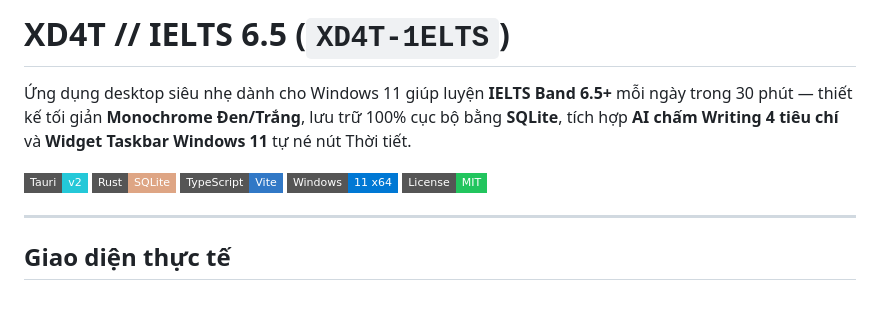
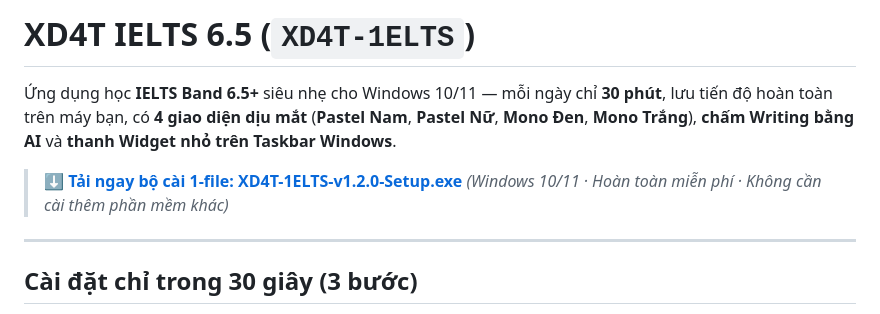
Before and after one commit to xd4t/XD4T-1ELTS, a Markdown page: README.md, the part around one of its changes. Rendered like a GitHub page; badges without logos.

```diff
--- a/README.md
+++ b/README.md
@@ -1,14 +1,10 @@
-# XD4T // IELTS 6.5 (`XD4T-1ELTS`)
+# XD4T IELTS 6.5 (`XD4T-1ELTS`)
 
-Ứng dụng desktop siêu nhẹ dành cho Windows 11 giúp luyện **IELTS Band 6.5+** mỗi ngày trong 30 phút — thiết kế tối giản **Monochrome Đen/Trắng**, lưu trữ 100% cục bộ bằng **SQLite**, tích hợp **AI chấm Writing 4 tiêu chí** và **Widget Taskbar Windows 11** tự né nút Thời tiết.
+Ứng dụng học **IELTS Band 6.5+** siêu nhẹ cho Windows 10/11 — mỗi ngày chỉ **30 phút**, lưu tiến độ hoàn toàn trên máy bạn, có **4 giao diện dịu mắt** (**Pastel Nam**, **Pastel Nữ**, **Mono Đen**, **Mono Trắng**), **chấm Writing bằng AI** và **thanh Widget nhỏ trên Taskbar Windows**.
 
-![Tauri v2](https://img.shields.io/badge/Tauri-v2-24C8D8?style=flat-square&logo=tauri&logoColor=white)
-![Rust](https://img.shields.io/badge/Rust-SQLite-DEA584?style=flat-square&logo=rust&logoColor=black)
-![TypeScript](https://img.shields.io/badge/TypeScript-Vite-3178C6?style=flat-square&logo=typescript&logoColor=white)
-![Windows 11](https://img.shields.io/badge/Windows-11%20x64-0078D4?style=flat-square&logo=windows&logoColor=white)
-![License: MIT](https://img.shields.io/badge/License-MIT-22c55e?style=flat-square)
+> **[⬇️ Tải ngay bộ cài 1-file: XD4T-1ELTS-v1.2.0-Setup.exe](../../releases/latest/download/XD4T-1ELTS-v1.2.0-Setup.exe)** *(Windows 10/11 · Hoàn toàn miễn phí · Không cần cài thêm phần mềm khác)*
 
 ---
 
-## Giao diện thực tế
+## Cài đặt chỉ trong 30 giây (3 bước)
 
```
Also changed, not shown: other parts of README.md (+76 -89 lines), docs/screenshots/01-welcome-pastel-male.png (added), docs/screenshots/02-dashboard-pastel-male.png (added), docs/screenshots/03-dashboard-pastel-female.png (added), docs/screenshots/04-writing-pastel-female.png (added), docs/screenshots/05-settings-backup-pastel-male.png (added), docs/screenshots/06-taskbar-pastel.png (added), 13 other files.
